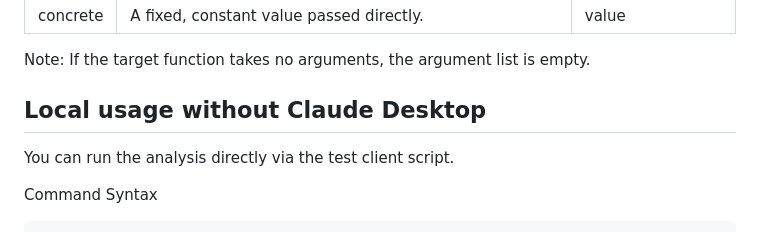
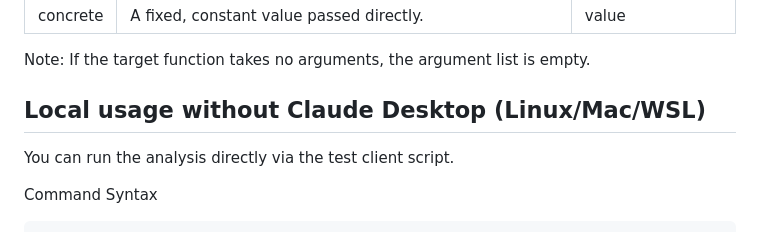
Before and after one commit to FHNW-Security-Lab-Student-Projects/ip6-automatisierte-sicherheitseval, a Markdown page: README.md, the part around the change. Drawn GitHub-style.

Commit message:
docs: specify local usage

```diff
--- a/README.md
+++ b/README.md
@@ -109,7 +109,7 @@ When defining inputs for the target function, arguments are classified into thre
 
 Note: If the target function takes no arguments, the argument list is empty.
 
-## Local usage without Claude Desktop
+## Local usage without Claude Desktop (Linux/Mac/WSL)
 You can run the analysis directly via the test client script.
 
 Command Syntax
```
